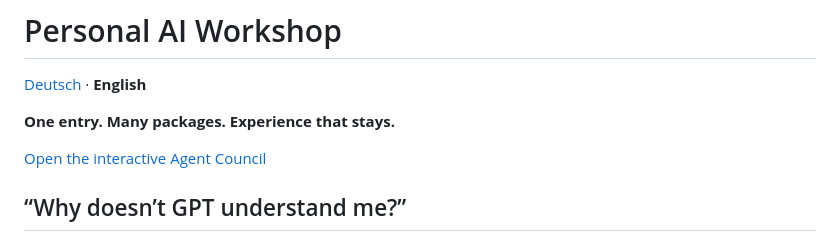
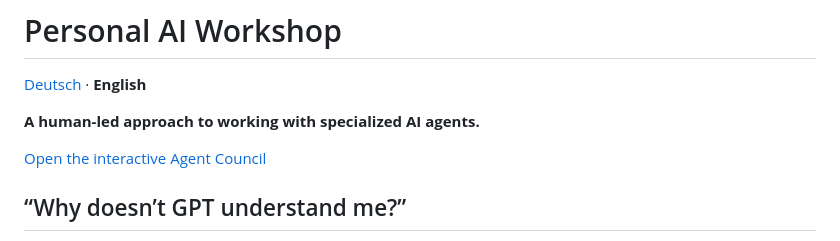
Before and after one commit to markusschwarz174/personal-ai-workshop, a Markdown page: README.en.md, the part around the change. GitHub-like rendering.

```diff
--- a/README.en.md
+++ b/README.en.md
@@ -2,7 +2,7 @@
 
 [Deutsch](README.md) · **English**
 
-**One entry. Many packages. Experience that stays.**
+**A human-led approach to working with specialized AI agents.**
 
 [Open the interactive Agent Council](https://markusschwarz174.github.io/personal-ai-workshop/)
 
```
Also changed, not shown: README.md (+1 -1 lines).
